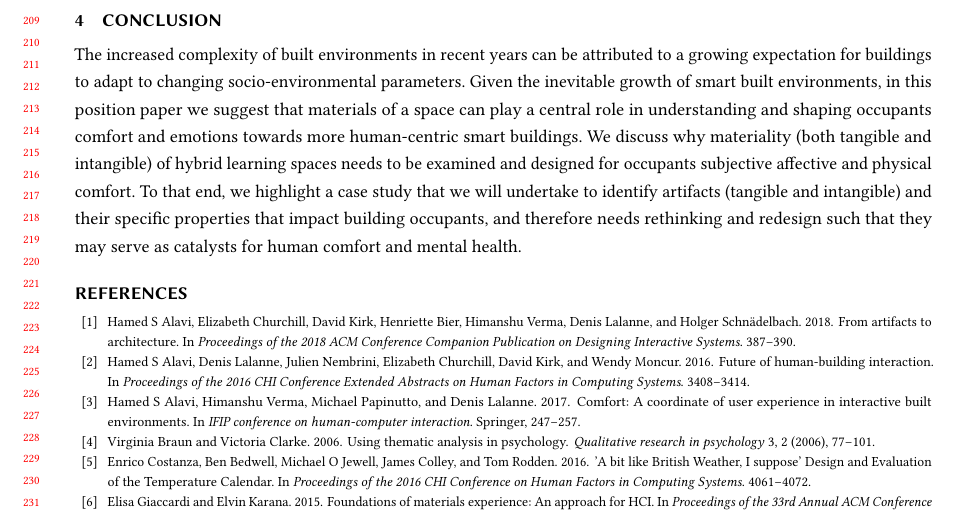
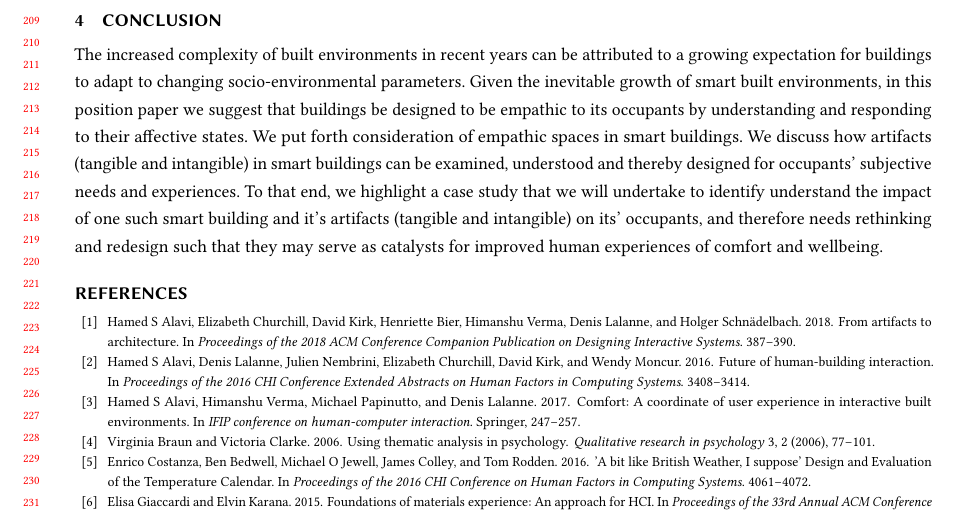
Before and after one commit to shrutirao94/empathiCH-affective-comfort, a LaTeX paper (main.tex): part of page 5 of 5, cut so that both start at the same text. Compiled offline with pdfLaTeX.

Commit message:
[ADD] Conclusion

```diff
--- a/main.tex
+++ b/main.tex
@@ -238,7 +238,8 @@ Through our case study, we aim to identify specific artifacts both tangible and
 
 
 \section{Conclusion}
-The increased complexity of built environments in recent years can be attributed to a growing expectation for buildings to adapt to changing socio-environmental parameters. Given the inevitable growth of smart built environments, in this position paper we suggest that materials of a space can play a central role in understanding and shaping occupants comfort and emotions towards more human-centric smart buildings. We discuss why materiality (both tangible and intangible) of hybrid learning spaces needs to be examined and designed for occupants subjective affective and physical comfort. To that end, we highlight a case study that we will undertake to identify artifacts (tangible and intangible) and their specific properties that impact building occupants, and therefore needs rethinking and  redesign such that they may serve as catalysts for human comfort and mental health.
+The increased complexity of built environments in recent years can be attributed to a growing expectation for buildings to adapt to changing socio-environmental parameters. Given the inevitable growth of smart built environments, in this position paper we suggest that buildings be designed to be empathic to its occupants by understanding and responding to their affective states. We put forth consideration of empathic spaces in smart buildings. We discuss how artifacts (tangible and intangible) in smart buildings can be examined, understood and thereby designed for occupants' subjective needs and experiences. To that end, we highlight a case study that we will undertake to identify understand the impact of one such smart building and it's artifacts (tangible and intangible) on its'  occupants, and therefore needs rethinking and redesign such that they may serve as catalysts for improved human experiences of comfort and wellbeing.
+
 
 \bibliographystyle{ACM-Reference-Format}
 \bibliography{affective-comfort}
```
